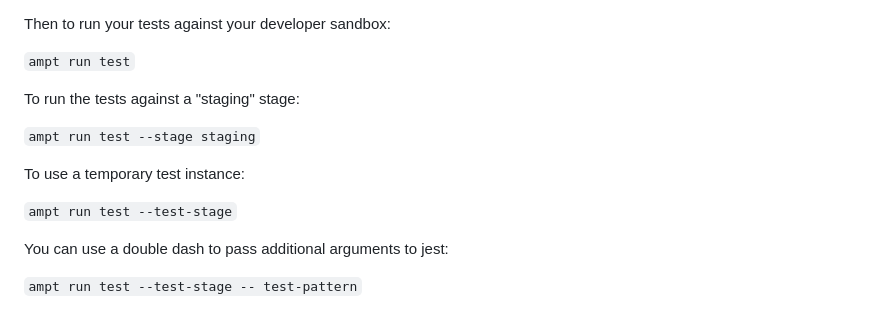
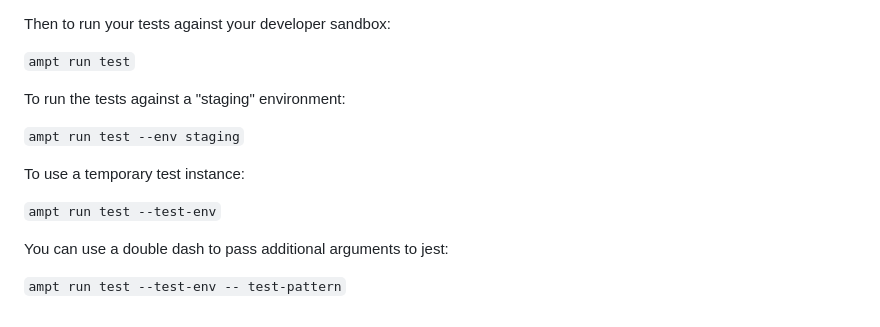
Before and after one commit to getampt/docs, a Markdown page: scripts.md, the part around one of its changes. Rendered like a GitHub page.

```diff
--- a/scripts.md
+++ b/scripts.md
@@ -95,14 +105,14 @@ Then to run your tests against your developer sandbox:
 
 `ampt run test`
 
-To run the tests against a "staging" stage:
+To run the tests against a "staging" environment:
 
-`ampt run test --stage staging`
+`ampt run test --env staging`
 
 To use a temporary test instance:
 
-`ampt run test --test-stage`
+`ampt run test --test-env`
 
 You can use a double dash to pass additional arguments to jest:
 
-`ampt run test --test-stage -- test-pattern`
+`ampt run test --test-env -- test-pattern`
```
Also changed, not shown: other parts of scripts.md (+19 -9 lines).
